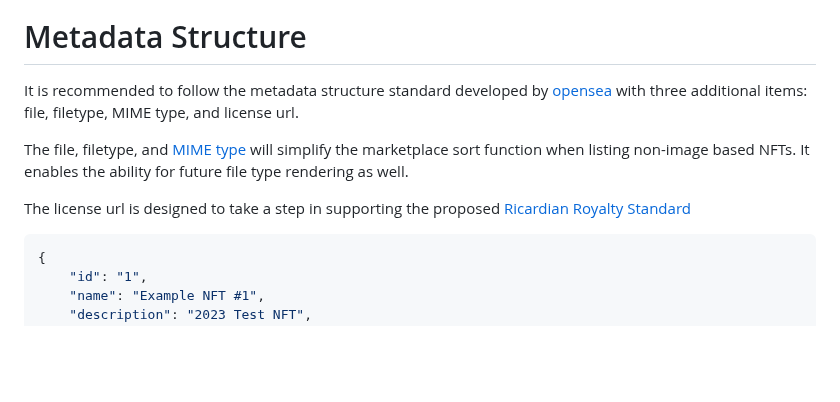
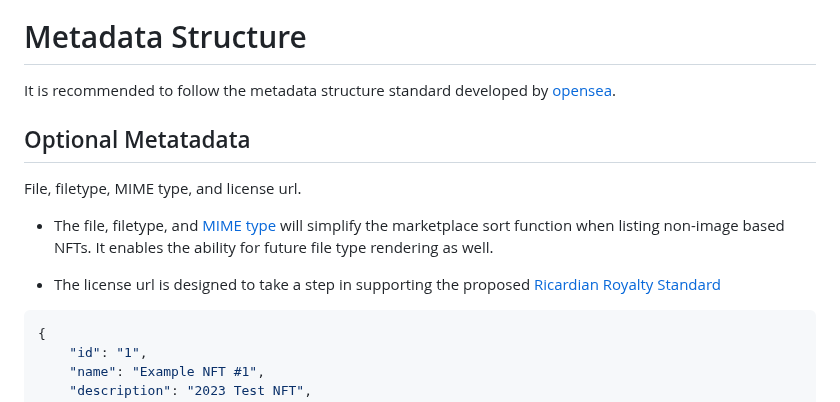
Before and after one commit to Zerobeings/learn, a Markdown page: README.md, the part around the change. Drawn GitHub-style; blank space fills up the shorter version.

````diff
--- a/README.md
+++ b/README.md
@@ -400,11 +400,14 @@ If you would prefer to buyout the auction, you can do so by clicking the "Buyout
 </p>
 
 # Metadata Structure
-It is recommended to follow the metadata structure standard developed by [opensea](https://docs.opensea.io/docs/metadata-standards) with three additional items: file, filetype, MIME type, and license url.
+It is recommended to follow the metadata structure standard developed by [opensea](https://docs.opensea.io/docs/metadata-standards).
 
-The file, filetype, and [MIME type](https://developer.mozilla.org/en-US/docs/Web/HTTP/Basics_of_HTTP/MIME_types/Common_types) will simplify the marketplace sort function when listing non-image based NFTs. It enables the ability for future file type rendering as well.
+## Optional Metatadata
+File, filetype, MIME type, and license url.
 
-The license url is designed to take a step in supporting the proposed [Ricardian Royalty Standard](https://ricardian.factoria.app/#/)
+* The file, filetype, and [MIME type](https://developer.mozilla.org/en-US/docs/Web/HTTP/Basics_of_HTTP/MIME_types/Common_types) will simplify the marketplace sort function when listing non-image based NFTs. It enables the ability for future file type rendering as well.
+
+* The license url is designed to take a step in supporting the proposed [Ricardian Royalty Standard](https://ricardian.factoria.app/#/)
 
 ```json
 {
````
